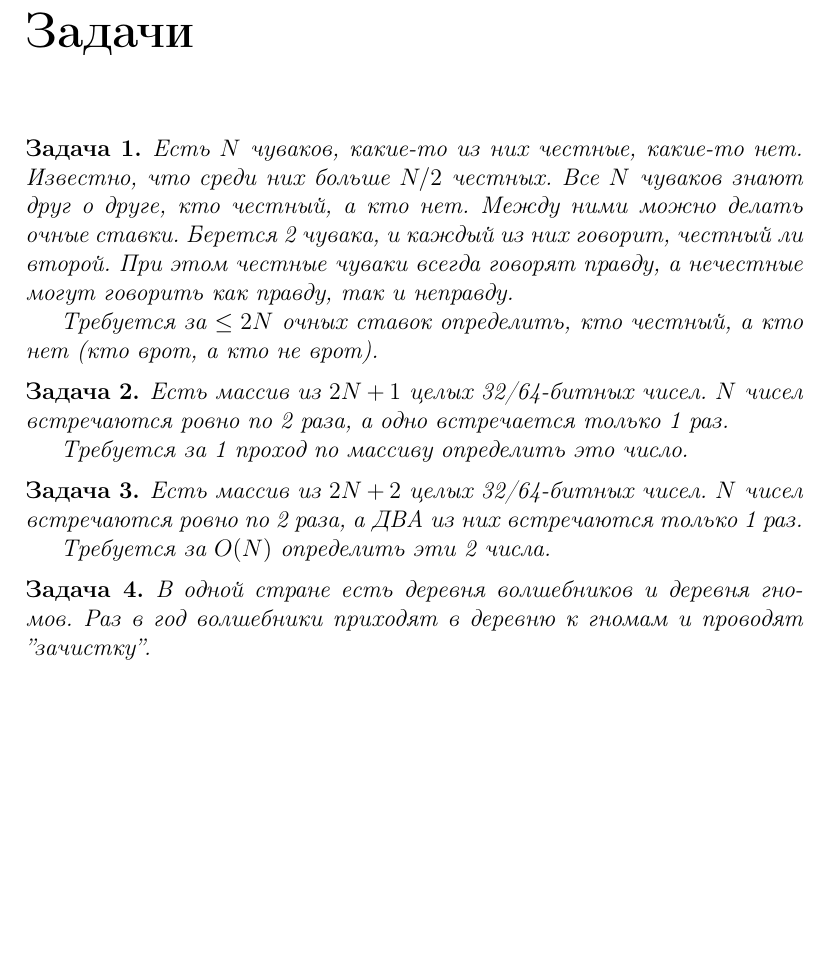
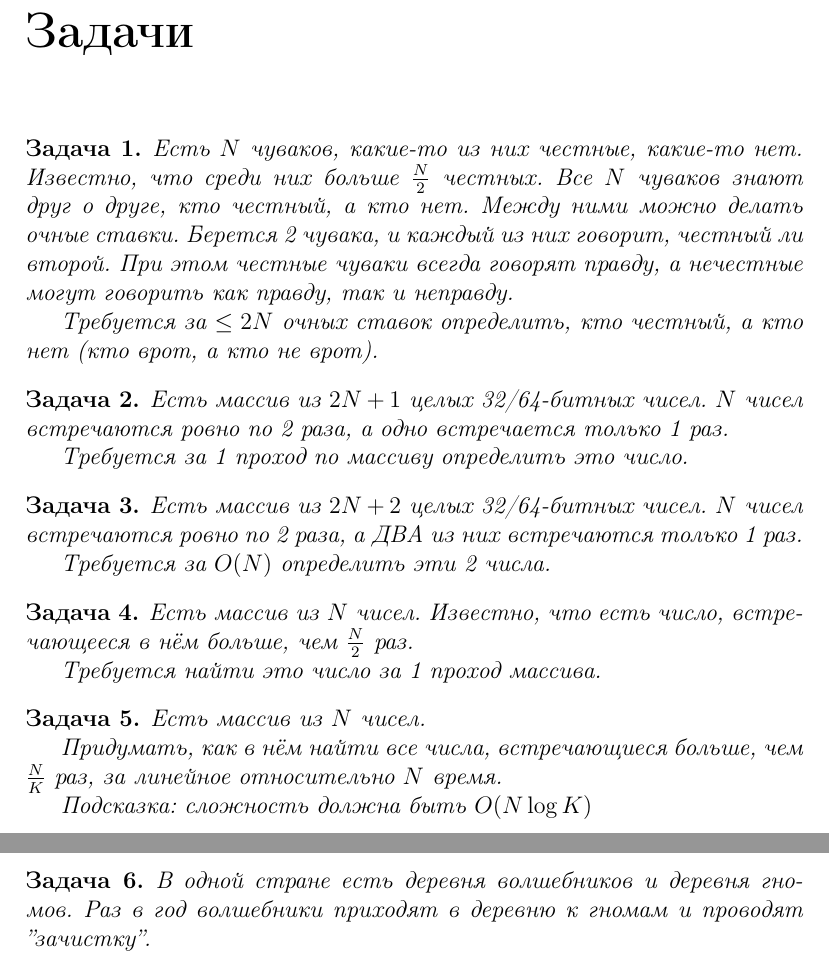
Before and after one commit to LuckyGeck/MindTricks, a LaTeX document (mindtricks.tex, which reads tasks/chap1.tex): part of page 3 of 5 before the commit and two parts of pages 3 and 4 of 6 after it, the two joined at a grey line, cut so that both start at the same text, the shorter picture padded with empty space. Compiled offline with pdfLaTeX.

Commit message:
Added "majority" tasks

```diff
--- a/tasks/chap1.tex
+++ b/tasks/chap1.tex
@@ -1,5 +1,5 @@
 \begin{problem}
-Есть $N$ чуваков, какие-то из них честные, какие-то нет. Известно, что среди них больше $N/2$ честных. Все $N$ чуваков знают друг о друге, кто честный, а кто нет.
+Есть $N$ чуваков, какие-то из них честные, какие-то нет. Известно, что среди них больше $\frac{N}{2}$ честных. Все $N$ чуваков знают друг о друге, кто честный, а кто нет.
 Между ними можно делать очные ставки. Берется 2 чувака, и каждый из них говорит, честный ли второй. При этом честные чуваки всегда говорят правду, а нечестные могут говорить как правду, так и неправду.
 
 Требуется за $\leq 2N$ очных ставок определить, кто честный, а кто нет (кто врот, а кто не врот).
@@ -15,10 +15,26 @@
 \end{problem}
 \begin{problem}
 
-Есть массив из $2N+2$ целых 32/64-битных чисел. $N$ чисел встречаются ровно по 2
+Есть массив из $2N + 2$ целых 32/64-битных чисел. $N$ чисел встречаются ровно по 2
 раза, а ДВА из них встречаются только 1 раз.
 
 Требуется за $O(N)$ определить эти 2 числа.
+
+\end{problem}
+\begin{problem}
+
+Есть массив из $N$ чисел. Известно, что есть число, встречающееся в нём больше, чем $\frac{N}{2}$ раз.
+
+Требуется найти это число за 1 проход массива.
+
+\end{problem}
+\begin{problem}
+
+Есть массив из $N$ чисел.
+
+Придумать, как в нём найти все числа, встречающиеся больше, чем $\frac{N}{K}$ раз, за линейное относительно $N$ время.
+
+Подсказка: сложность должна быть $O(N\log{K})$
 
 \end{problem}
 \begin{problem}
```
Also changed, not shown: mindtricks.pdf, tasks/chap1.tex (2 more changed lines).
